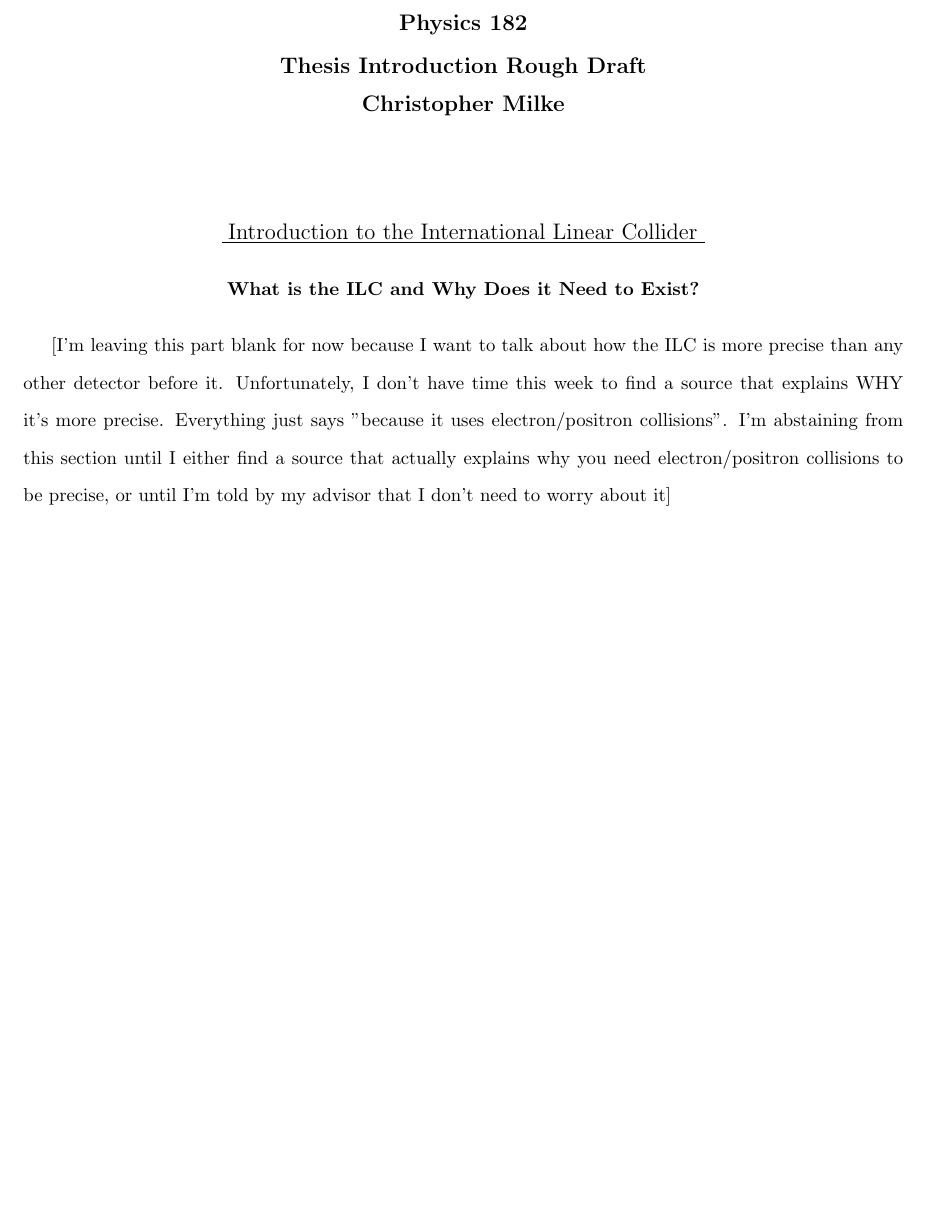
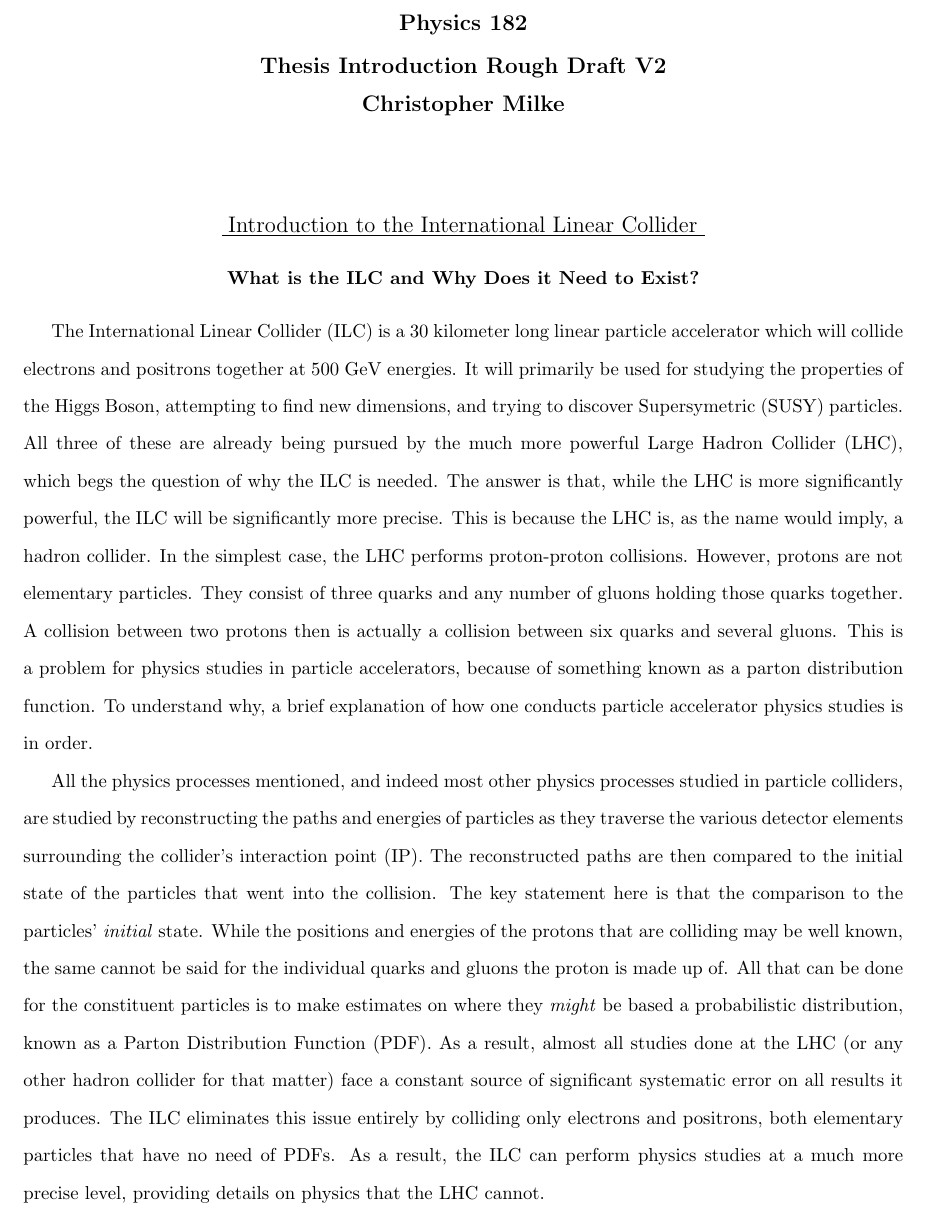
Before and after one commit to cmilke/thesis, a LaTeX document (main/introduction.tex): part of the page before the commit and part of page 1 of 2 after it, cut so that both start at the same text, the shorter picture padded with empty space. Compiled offline with pdfLaTeX.

Commit message:
More ilc bgd

```diff
--- a/main/introduction.tex
+++ b/main/introduction.tex
@@ -6,7 +6,7 @@
 
 \begin{document}
     \begin{center}
-        \bf{\large Physics 182 \\ Thesis Introduction Rough Draft \\ Christopher Milke}
+        \bf{\large Physics 182 \\ Thesis Introduction Rough Draft V2 \\ Christopher Milke}
     \end{center}
 
 
@@ -14,16 +14,15 @@
     \begin{center}
         \underline{ \large Introduction to the International Linear Collider }
     \end{center}
-        \begin{center}
-            \bf{What is the ILC and Why Does it Need to Exist?}
-        \end{center}
+        \begin{center} \bf{What is the ILC and Why Does it Need to Exist?} \end{center}
 
-        [I'm leaving this part blank for now because I want to talk about how the ILC is more precise than any other detector before it. Unfortunately, I don't have time this week to find a source that explains WHY it's more precise. Everything just says "because it uses electron/positron collisions". I'm abstaining from this section until I either find a source that actually explains why you need electron/positron collisions to be precise, or until I'm told by my advisor that I don't need to worry about it]
+        The International Linear Collider (ILC) is a 30 kilometer long linear particle accelerator which will collide electrons and positrons together at 500 GeV energies. It will primarily be used for studying the properties of the Higgs Boson, attempting to find new dimensions, and trying to discover Supersymetric (SUSY) particles. All three of these are already being pursued by the much more powerful Large Hadron Collider (LHC), which begs the question of why the ILC is needed. The answer is that, while the LHC is more significantly powerful, the ILC will be significantly more precise. This is because the LHC is, as the name would imply, a hadron collider. In the simplest case, the LHC performs proton-proton collisions. However, protons are not elementary particles. They consist of three quarks and any number of gluons holding those quarks together. A collision between two protons then is actually a collision between six quarks and several gluons. This is a problem for physics studies in particle accelerators, because of something known as a parton distribution function. To understand why, a brief explanation of how one conducts particle accelerator physics studies is in order.
+
+        All the physics processes mentioned, and indeed most other physics processes studied in particle colliders, are studied by reconstructing the paths and energies of particles as they traverse the various detector elements surrounding the collider's interaction point (IP). The reconstructed paths are then compared to the initial state of the particles that went into the collision. The key statement here is that the comparison to the particles' \textit{initial} state. While the positions and energies of the protons that are colliding may be well known, the same cannot be said for the individual quarks and gluons the proton is made up of. All that can be done for the constituent particles is to make estimates on where they \textit{might} be based a probabilistic distribution, known as a Parton Distribution Function (PDF). As a result, almost all studies done at the LHC (or any other hadron collider for that matter) face a constant source of significant systematic error on all results it produces. The ILC eliminates this issue entirely by colliding only electrons and positrons, both elementary particles that have no need of PDFs. As a result, the ILC can perform physics studies at a much more precise level, providing details on physics that the LHC cannot.
+
 
         \vspace{5mm}
-        \begin{center}
-            \bf{An Overview of the SiD}
-        \end{center}
+        \begin{center} \bf{An Overview of the SiD} \end{center}
 
         [I'm leaving this blank because I want a bit of extra time to think about/talk to my advisor how much detail I need to go into and on what aspects of the detector]
 
```
